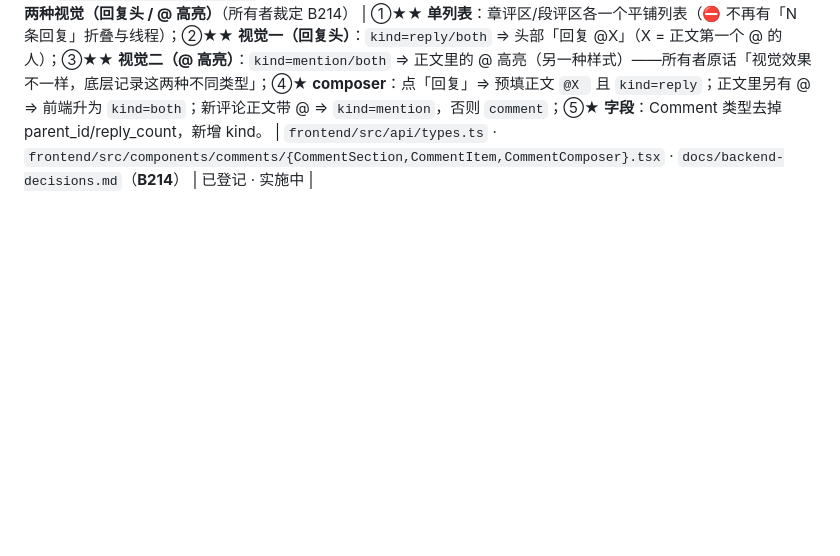
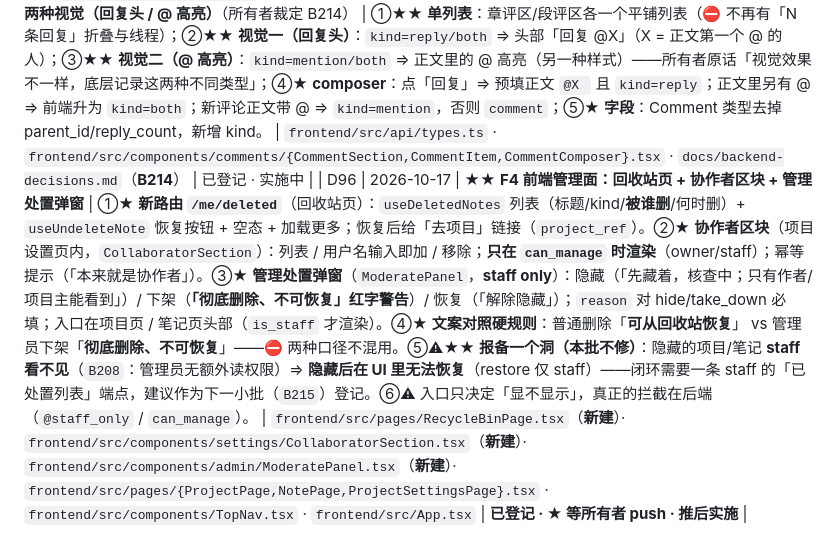
Before and after one commit to astrolabe-code/astrolabe, a Markdown page: docs/frontend-decisions.md, the part around the change. Drawn GitHub-style; blank space fills up the shorter version.

Commit message:
登记 D96：F4 前端管理面（回收站 + 协作者区块 + 管理处置弹窗）
① 新路由 /me/deleted 回收站页：列表显示「被谁删/何时删」，恢复按钮，
   恢复后给「去项目」链接
② 协作者区块（项目设置页内，仅 can_manage 渲染）：列表/用户名即加/移除，
   幂等提示
③ 管理处置弹窗（staff only）：隐藏（先藏着核查中）/ 下架（彻底删除不可
   恢复，红字）/ 恢复（解除隐藏）；reason 对 hide/take_down 必填
④ 文案对照硬规则：普通删除「可从回收站恢复」vs 管理员下架「彻底删除、
   不可恢复」——两种口径不混用
⑤ 报备一个洞（本批不修）：隐藏的项目/笔记 staff 看不见（B208 管理员无
   额外读权限）⇒ 隐藏后在 UI 里无法恢复；闭环需要 staff 的「已处置列表」
   端点，建议下批 B215 登记

```diff
--- a/docs/frontend-decisions.md
+++ b/docs/frontend-decisions.md
@@ -392,3 +392,4 @@
 | D93 | 2026-10-17 | ★★ **F3 互动层：笔记阅读页 + 章评/段评/楼中楼 + 点赞按钮接 B站机制** | ①★★ **新路由 `/p/:projectRef/notes/:noteId`（阅读页）**：评论/点赞/段评都挂在**笔记**上（不是节点）⇒ 它需要一个「能停下来读」的地方（可分享 URL + 纵向空间），⛔ 不是抽屉；页面结构 = 头部（kind 徽标/作者时间/章赞/编辑入口）+ 正文按**后端 blocks** 逐段 + 每段（段赞+写段评+该段段评，默认折叠）+ 章评区。②★★ **F2 点击行为让位**：NoteCard 点卡片 ⇒ 进阅读页；「编辑」按钮才开编辑器 Modal（读与改是两件事，⛔ 不混同一个入口）；NoteEditor 的只读模式随之删除（没权限的人从阅读页看）。③★★ **楼中楼 = B站口径**（B201②）：数据上 parent 成链深度不限；显示上压成两级——顶级 + 可折叠回复列表；回复默认**折叠**（点开才发请求，⛔ 不给每层都常开）。④★★ **段评默认折叠**：每段一条查询但 `enabled:false`，展开才 refetch——没点开就是 0 请求（⛔ 不是 N+1 全量）；quote 后端快照前端不传（B203④）。⑤★★ **点赞按钮 = D89 机制落地**：竖大拇指；红=赞过灰=没有（图标颜色就是答案）；**计数只信回包**；防抖 1.2s 在 useLikeToggle；初始态来自 GET .../likes/（B211③）；游客只显示计数不可点。⑥★ **删除评论要确认**（UX 自定，所有者可否决）：评论**没有**回收站（B210 只给笔记做了）⇒ 文案「删除后不可恢复」；删除权逐条判（评论作者本人 ∨ can_edit ∨ is_staff——⛔ 不传单个布尔，否则漏「我回复的我自己的评论」）。⑦⚠ **markdown 渲染本批不做**：按段纯文（段评锚点本来就在段上，不影响使用）；上渲染是后面一件独立小事。⑧★ **修两个 F1/F2 遗留**：useLikeToggle 的 initial 只在首渲染生效（查询回来不同步——加值变化效应）；--brand/--text 两个 CSS 变量不存在（真身 --accent/--text-main，7 处静默失效已修）。 | `frontend/src/App.tsx`（阅读页路由）· `frontend/src/pages/NotePage.tsx`（**新建**）· `frontend/src/components/comments/{CommentComposer,CommentItem,CommentSection,ParagraphComments,perm}.tsx/.ts`（**新建**）· `frontend/src/components/likes/LikeButton.tsx`（**新建**）· `frontend/src/components/notes/{NoteCard,NoteSection,NoteEditor}.tsx`（点击行为让位+删只读）· `frontend/src/components/node/NodePanel.tsx` · `frontend/src/query/{comments,likes}.ts`（enabled 选项+初始态同步） | 已登记 · 实施中 |
 | D94 | 2026-10-17 | ★★ **楼中楼显示改 B站式平铺：⛔ 不缩进；每条带「回复 @谁」；一次拿整棵子树**（所有者裁定 B213） | ①★★★ **平铺**：回复列表**不再嵌套缩进**（F3 首版的递归渲染 + border-left 已删）——所有回复在同一层，自上而下按时间（旧的在前）。②★★ **「回复 @谁」前缀**：每条回复头部显示它回的是谁（作者映射从「根 + 子树」里建，⛔ 不额外请求）；B站口径（B201②：显示压成两级——顶级评论 + 平铺回复列表）。③★★ **一次拿整棵**：展开时 `?parent=<根id>` 由后端返回全部后代（B213）⇒ 前端 ⛔ 不再递归发请求；楼顶显示真实条数（子树 total）——未展开时按钮上的数字是直接回复数（B213③ 的如实局限）。④★★ **回复入口不变**：任何一条回复都能被回复（parent_id 指向它，新评论加入同一棵平铺树）；回复后子树查询失效自动重取。⑤★ **与 F3 首版的关系**：细化不是推翻——折叠默认、只删不改、删除确认、权限逐条判全部保留；改的只是「展开后长什么样」。 | `frontend/src/components/comments/CommentItem.tsx`（CommentItem/CommentRow/ReplyThread 三件套）· `docs/backend-decisions.md`（**B213**） | 已登记 · 实施中 |
 | D95 | 2026-10-17 | ★★ **评论前端改平铺单列表 + 两种视觉（回复头 / @ 高亮）**（所有者裁定 B214） | ①★★ **单列表**：章评区/段评区各一个平铺列表（⛔ 不再有「N 条回复」折叠与线程）；②★★ **视觉一（回复头）**：`kind=reply/both` ⇒ 头部「回复 @X」（X = 正文第一个 @ 的人）；③★★ **视觉二（@ 高亮）**：`kind=mention/both` ⇒ 正文里的 @ 高亮（另一种样式）——所有者原话「视觉效果不一样，底层记录这两种不同类型」；④★ **composer**：点「回复」⇒ 预填正文 `@X ` 且 `kind=reply`；正文里另有 @ ⇒ 前端升为 `kind=both`；新评论正文带 @ ⇒ `kind=mention`，否则 `comment`；⑤★ **字段**：Comment 类型去掉 parent_id/reply_count，新增 kind。 | `frontend/src/api/types.ts` · `frontend/src/components/comments/{CommentSection,CommentItem,CommentComposer}.tsx` · `docs/backend-decisions.md`（**B214**） | 已登记 · 实施中 |
+| D96 | 2026-10-17 | ★★ **F4 前端管理面：回收站页 + 协作者区块 + 管理处置弹窗** | ①★ **新路由 `/me/deleted`**（回收站页）：`useDeletedNotes` 列表（标题/kind/**被谁删**/何时删）+ `useUndeleteNote` 恢复按钮 + 空态 + 加载更多；恢复后给「去项目」链接（`project_ref`）。②★ **协作者区块**（项目设置页内，`CollaboratorSection`）：列表 / 用户名输入即加 / 移除；**只在 `can_manage` 时渲染**（owner/staff）；幂等提示（「本来就是协作者」）。③★ **管理处置弹窗**（`ModeratePanel`，**staff only**）：隐藏（「先藏着，核查中；只有作者/项目主能看到」）/ 下架（**「彻底删除、不可恢复」红字警告**）/ 恢复（「解除隐藏」）；`reason` 对 hide/take_down 必填；入口在项目页 / 笔记页头部（`is_staff` 才渲染）。④★ **文案对照硬规则**：普通删除「**可从回收站恢复**」 vs 管理员下架「**彻底删除、不可恢复**」——⛔ 两种口径不混用。⑤⚠★★ **报备一个洞（本批不修）**：隐藏的项目/笔记 **staff 看不见**（`B208`：管理员无额外读权限）⇒ **隐藏后在 UI 里无法恢复**（restore 仅 staff）——闭环需要一条 staff 的「已处置列表」端点，建议作为下一小批（`B215`）登记。⑥⚠ 入口只决定「显不显示」，真正的拦截在后端（`@staff_only` / `can_manage`）。 | `frontend/src/pages/RecycleBinPage.tsx`（**新建**）· `frontend/src/components/settings/CollaboratorSection.tsx`（**新建**）· `frontend/src/components/admin/ModeratePanel.tsx`（**新建**）· `frontend/src/pages/{ProjectPage,NotePage,ProjectSettingsPage}.tsx` · `frontend/src/components/TopNav.tsx` · `frontend/src/App.tsx` | **已登记 · ★ 等所有者 push · 推后实施** |
```
